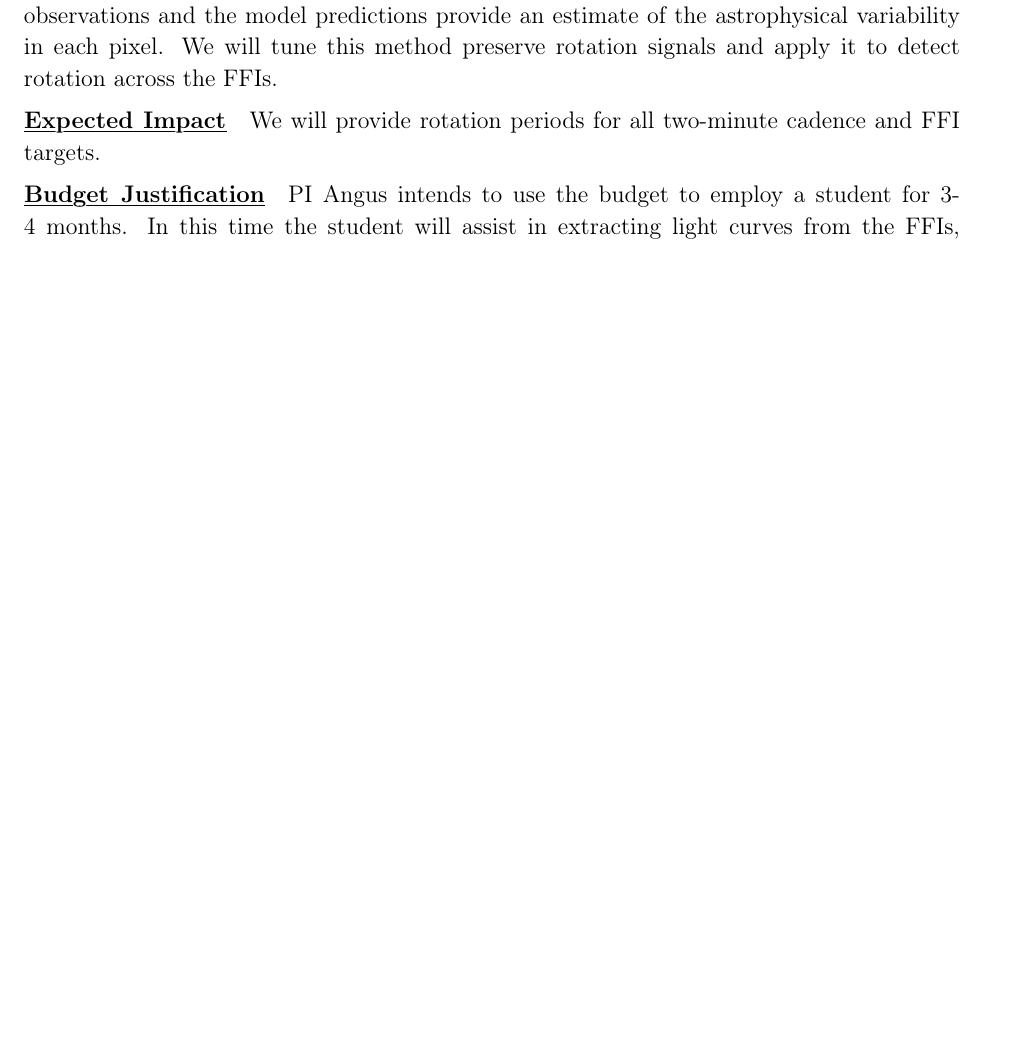
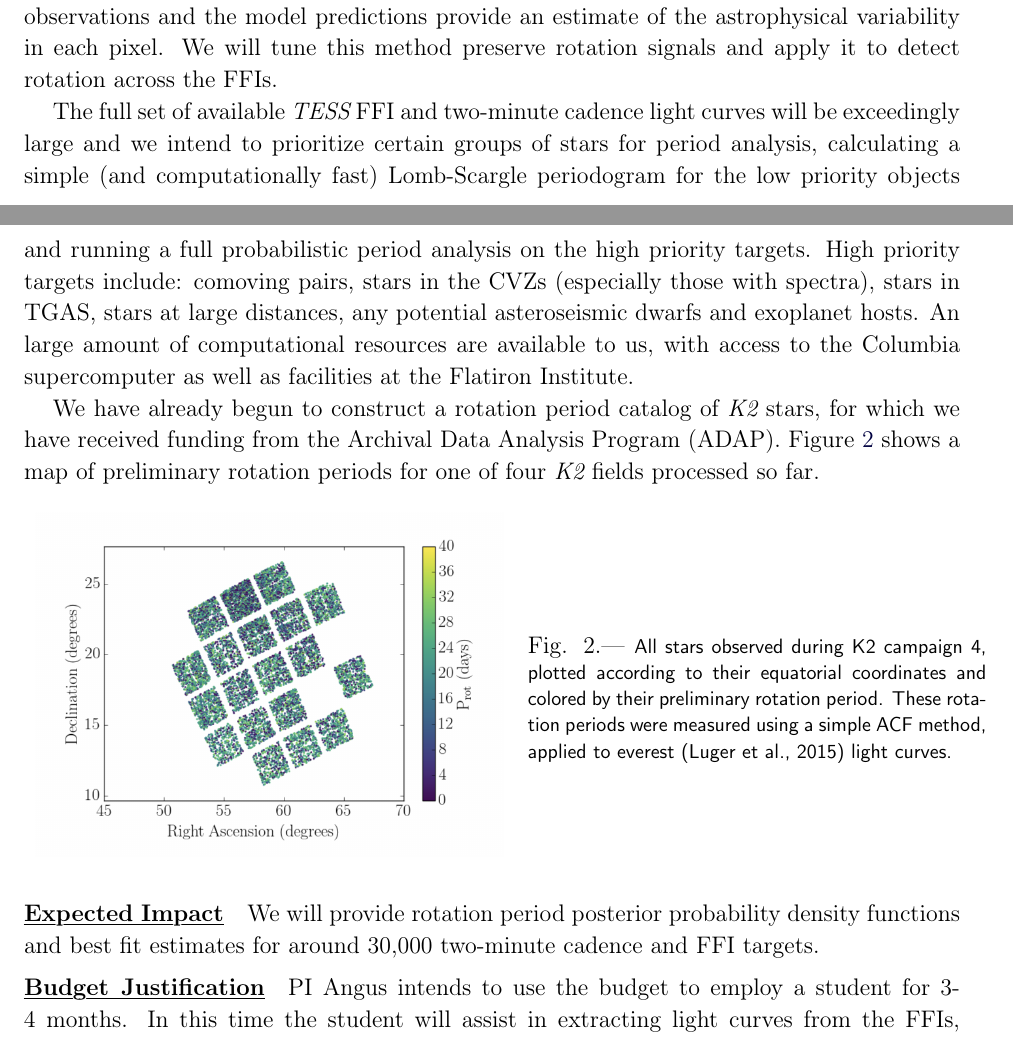
Before and after one commit to RuthAngus/TESSproposal, a LaTeX paper (ms.tex): part of page 3 of 3 before the commit and two parts of pages 3 and 4 of 4 after it, the two joined at a grey line, cut so that both start at the same text, the shorter picture padded with empty space. Compiled offline with pdfLaTeX.

Commit message:
adding priority list

```diff
--- a/ms.tex
+++ b/ms.tex
@@ -23,6 +18,7 @@
 \newcommand{\Ktwo}{{\it K2}}
 \newcommand{\ktwo}{\Ktwo}
 \newcommand{\TESS}{{\it TESS}}
+\newcommand{\tess}{{\it TESS}}
 \newcommand{\LSST}{{\it LSST}}
 \newcommand{\Wfirst}{{\it Wfirst}}
 \newcommand{\SDSS}{{\it SDSS}}
@@ -273,19 +251,47 @@ astrophysical variability in each pixel.
 We will tune this method preserve rotation signals and apply it to detect
 rotation across the FFIs.
 
-% \begin{figure}
-% \begin{center}
-% \includegraphics[width=6in, clip=true]{Kalesalad.png}
-% \caption{All stars observed during K2 campaign 4, plotted according to their
-% equatorial coordinates and colored by their preliminary rotation period.
-% These rotation periods were measured using a simple ACF method, applied to
-%     everest (Luger et al., 2015) light curves.}
-% \label{fig:kalesalad}
-% \end{center}
-% \end{figure}
+The full set of available \TESS\ FFI and two-minute cadence light curves will
+be exceedingly large and we intend to prioritize certain groups of stars for
+period analysis, calculating a simple (and computationally fast) Lomb-Scargle
+periodogram for the low priority objects and running a full probabilistic
+period analysis on the high priority targets.
+High priority targets include: comoving pairs, stars in the CVZs (especially
+those with spectra), stars in TGAS, stars at large distances, any potential
+asteroseismic dwarfs and exoplanet hosts.
+% Of these, the stars that also lie in the CVZs as well as the identified \Gaia\
+% comoving pairs will be our highest priority.
+% Our next priority will be stars in the CVZs, with spectra, that do not appear
+% in TGAS, followed by those without spectra.
+% M dwarfs rotation periods in the CVZz will allow us to study the rotation
+% period bimodality at lower masses, since the bimodality appears at longer
+% rotation periods for lower mass stars.
+% We will then focus on measuring rotation periods for a sample of stars that is
+% representative of the full set of FFI and CTL targets in order to enable
+% exoplanet population studies.
+An large amount of computational resources are available to us, with access to
+the Columbia supercomputer as well as facilities at the Flatiron Institute.
+% We expect that each target will require around one minute of computation time
+% and have access to around 10,000 computing hours.
+% We therefore expect to analyze around 60,000 light curves.
+
+We have already begun to construct a rotation period catalog of \ktwo\ stars,
+for which we have received funding from the Archival Data Analysis Program
+(ADAP).
+Figure \ref{fig:kalesalad} shows a map of preliminary rotation periods for one
+of four \ktwo\ fields processed so far.
+
+\ssfigure{Kalesalad.png}{0.5}{%
+All stars observed during K2 campaign 4, plotted according to their
+equatorial coordinates and colored by their preliminary rotation period.
+These rotation periods were measured using a simple ACF method, applied to
+    everest (Luger et al., 2015) light curves.
+\label{fig:kalesalad}
+}
 
 \paragraph{Expected Impact}
-We will provide rotation periods for all two-minute cadence and FFI targets.
+We will provide rotation period posterior probability density functions and
+best fit estimates for around 30,000 two-minute cadence and FFI targets.
 
 \paragraph{Budget Justification}
 PI Angus intends to use the budget to employ a student for 3-4 months.
```
Also changed, not shown: Makefile, ms.pdf, ms.tex (81 more changed lines).
